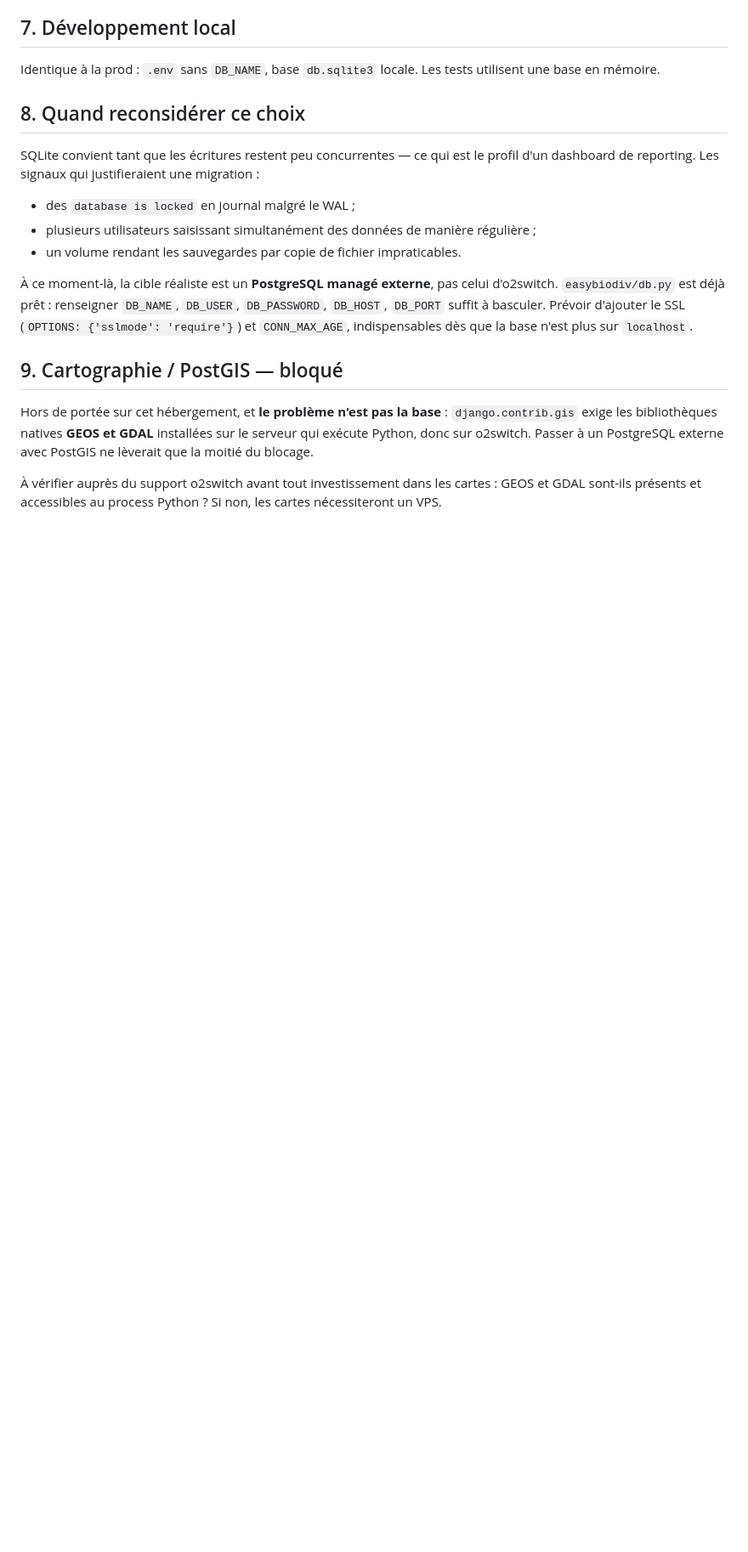
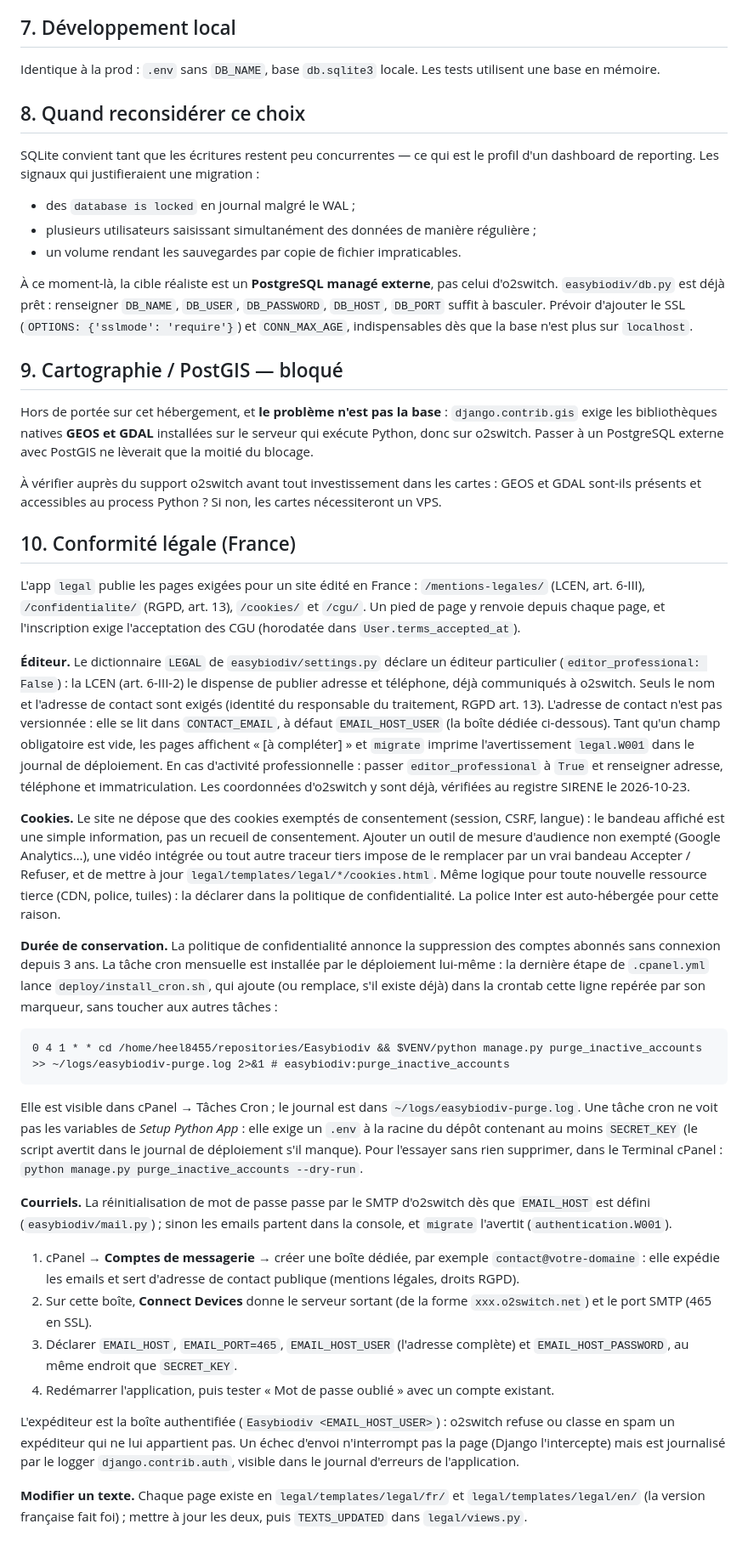
Before and after one commit to eheurard/Easybiodiv, a Markdown page: docs/deploiement-production.md, the part around one of its changes. Shown at 85% size. Drawn GitHub-style; blank space fills up the shorter version.

Commit message:
docs(deploiement): conformité légale, SMTP o2switch et tâche cron
Co-Authored-By: Claude Opus 5.5 <noreply@anthropic.com>

````diff
--- a/docs/deploiement-production.md
+++ b/docs/deploiement-production.md
@@ -191,3 +197,74 @@ externe avec PostGIS ne lèverait que la moitié du blocage.
 À vérifier auprès du support o2switch avant tout investissement dans les cartes :
 GEOS et GDAL sont-ils présents et accessibles au process Python ? Si non, les
 cartes nécessiteront un VPS.
+
+## 10. Conformité légale (France)
+
+L'app `legal` publie les pages exigées pour un site édité en France :
+`/mentions-legales/` (LCEN, art. 6-III), `/confidentialite/` (RGPD, art. 13),
+`/cookies/` et `/cgu/`. Un pied de page y renvoie depuis chaque page, et
+l'inscription exige l'acceptation des CGU (horodatée dans
+`User.terms_accepted_at`).
+
+**Éditeur.** Le dictionnaire `LEGAL` de `easybiodiv/settings.py` déclare un
+éditeur particulier (`editor_professional: False`) : la LCEN (art. 6-III-2) le
+dispense de publier adresse et téléphone, déjà communiqués à o2switch. Seuls le
+nom et l'adresse de contact sont exigés (identité du responsable du traitement,
+RGPD art. 13). L'adresse de contact n'est pas versionnée : elle se lit dans
+`CONTACT_EMAIL`, à défaut `EMAIL_HOST_USER` (la boîte dédiée ci-dessous). Tant
+qu'un champ obligatoire est vide, les pages affichent « [à compléter] » et
+`migrate` imprime l'avertissement `legal.W001` dans le journal de déploiement.
+En cas d'activité professionnelle : passer `editor_professional` à `True` et
+renseigner adresse, téléphone et immatriculation. Les coordonnées d'o2switch y
+sont déjà, vérifiées au registre SIRENE le 2026-10-23.
+
+**Cookies.** Le site ne dépose que des cookies exemptés de consentement
+(session, CSRF, langue) : le bandeau affiché est une simple information, pas un
+recueil de consentement. Ajouter un outil de mesure d'audience non exempté
+(Google Analytics…), une vidéo intégrée ou tout autre traceur tiers impose de
+le remplacer par un vrai bandeau Accepter / Refuser, et de mettre à jour
+`legal/templates/legal/*/cookies.html`. Même logique pour toute nouvelle
+ressource tierce (CDN, police, tuiles) : la déclarer dans la politique de
+confidentialité. La police Inter est auto-hébergée pour cette raison.
+
+**Durée de conservation.** La politique de confidentialité annonce la
+suppression des comptes abonnés sans connexion depuis 3 ans. La tâche cron
+mensuelle est installée par le déploiement lui-même : la dernière étape de
+`.cpanel.yml` lance `deploy/install_cron.sh`, qui ajoute (ou remplace, s'il
+existe déjà) dans la crontab cette ligne repérée par son marqueur, sans toucher
+aux autres tâches :
+
+```
+0 4 1 * * cd /home/heel8455/repositories/Easybiodiv && $VENV/python manage.py purge_inactive_accounts >> ~/logs/easybiodiv-purge.log 2>&1 # easybiodiv:purge_inactive_accounts
+```
+
+Elle est visible dans cPanel → Tâches Cron ; le journal est dans
+`~/logs/easybiodiv-purge.log`. Une tâche cron ne voit pas les variables de
+*Setup Python App* : elle exige un `.env` à la racine du dépôt contenant au
+moins `SECRET_KEY` (le script avertit dans le journal de déploiement s'il
+manque). Pour l'essayer sans rien supprimer, dans le Terminal cPanel :
+`python manage.py purge_inactive_accounts --dry-run`.
+
+**Courriels.** La réinitialisation de mot de passe passe par le SMTP d'o2switch
+dès que `EMAIL_HOST` est défini (`easybiodiv/mail.py`) ; sinon les emails
+partent dans la console, et `migrate` l'avertit (`authentication.W001`).
+
+1. cPanel → **Comptes de messagerie** → créer une boîte dédiée, par exemple
+   `contact@votre-domaine` : elle expédie les emails et sert d'adresse de
+   contact publique (mentions légales, droits RGPD).
+2. Sur cette boîte, **Connect Devices** donne le serveur sortant (de la forme
+   `xxx.o2switch.net`) et le port SMTP (465 en SSL).
+3. Déclarer `EMAIL_HOST`, `EMAIL_PORT=465`, `EMAIL_HOST_USER` (l'adresse
+   complète) et `EMAIL_HOST_PASSWORD`, au même endroit que `SECRET_KEY`.
+4. Redémarrer l'application, puis tester « Mot de passe oublié » avec un
+   compte existant.
+
+L'expéditeur est la boîte authentifiée (`Easybiodiv <EMAIL_HOST_USER>`) :
+o2switch refuse ou classe en spam un expéditeur qui ne lui appartient pas.
+Un échec d'envoi n'interrompt pas la page (Django l'intercepte) mais est
+journalisé par le logger `django.contrib.auth`, visible dans le journal
+d'erreurs de l'application.
+
+**Modifier un texte.** Chaque page existe en `legal/templates/legal/fr/` et
+`legal/templates/legal/en/` (la version française fait foi) ; mettre à jour les
+deux, puis `TEXTS_UPDATED` dans `legal/views.py`.
````
Also changed, not shown: other parts of docs/deploiement-production.md (+9 -3 lines).
